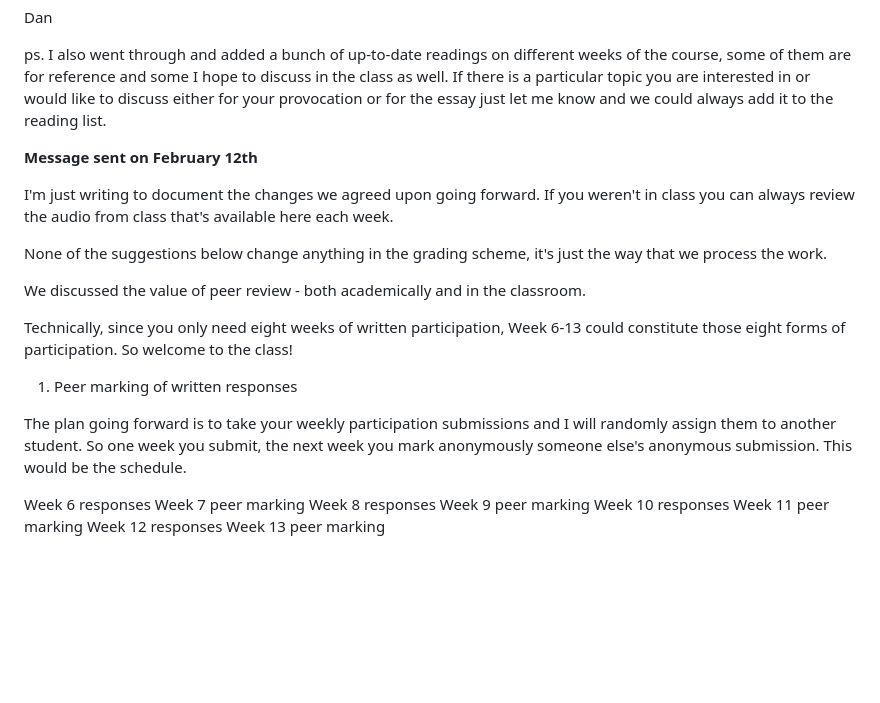
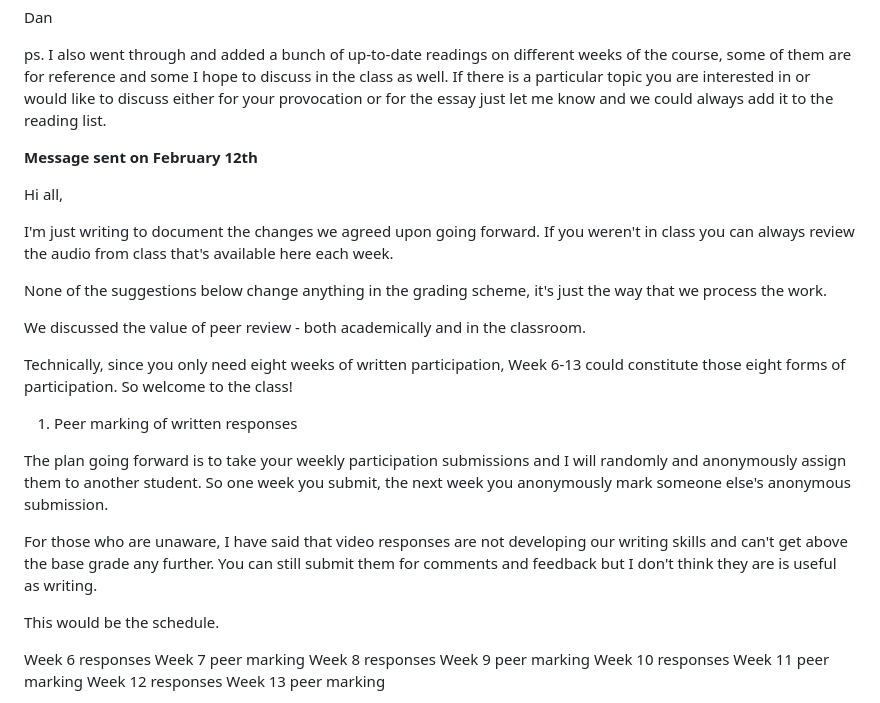
Before and after one commit to dbousfie/4201, a Markdown page: syllabus.md, the part around one of its changes. Rendered like a GitHub page; blank space fills up the shorter version.

```diff
--- a/syllabus.md
+++ b/syllabus.md
@@ -1619,6 +1619,8 @@ ps. I also went through and added a bunch of up-to-date readings on different we
 
 **Message sent on February 12th**
 
+Hi all,
+
 I'm just writing to document the changes we agreed upon going forward. If you weren't in class you can always review the audio from class that's available here each week.
 
 None of the suggestions below change anything in the grading scheme, it's just the way that we process the work.
@@ -1629,7 +1631,11 @@ Technically, since you only need eight weeks of written participation, Week 6-13
 
 1. Peer marking of written responses
 
-The plan going forward is to take your weekly participation submissions and I will randomly assign them to another student. So one week you submit, the next week you mark anonymously someone else's anonymous submission. This would be the schedule.
+The plan going forward is to take your weekly participation submissions and I will randomly and anonymously assign them to another student. So one week you submit, the next week you anonymously mark someone else's anonymous submission.&nbsp;
+
+For those who are unaware, I have said that video responses are not developing our writing skills and can't get above the base grade any further. You can still submit them for comments and feedback but I don't think they are is useful as writing.
+
+This would be the schedule.
 
 Week 6 responses
 Week 7 peer marking
```
Also changed, not shown: other parts of syllabus.md (+1 -1 lines).
